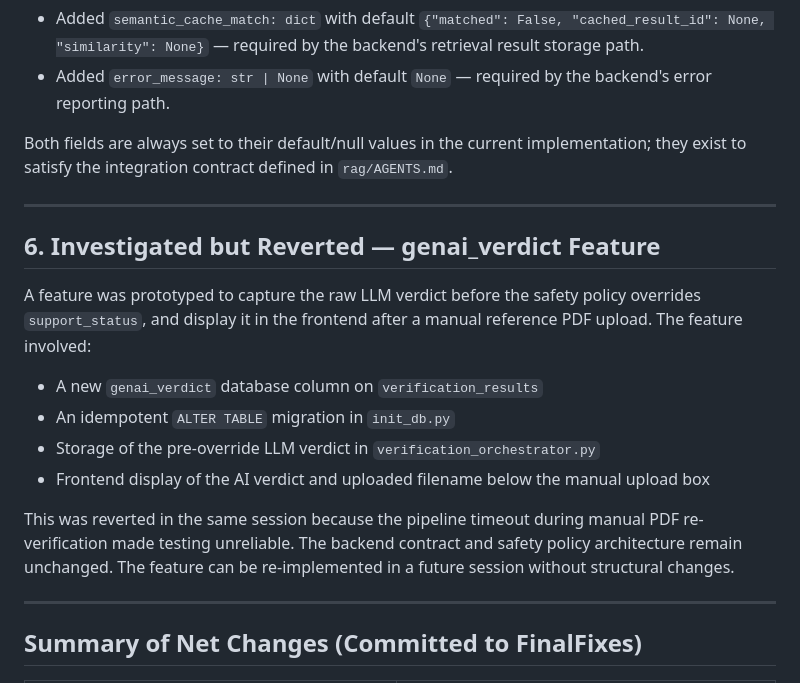
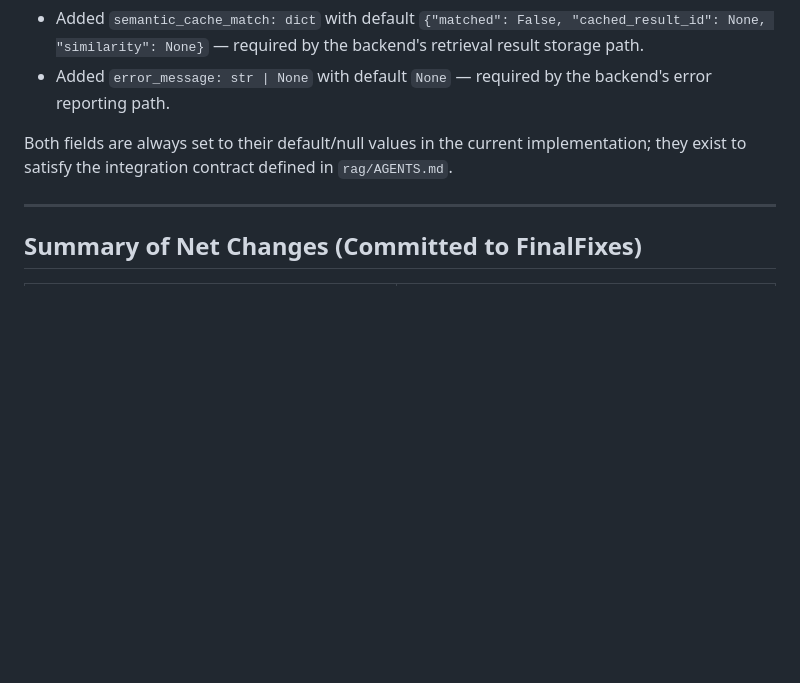
Before and after one commit to GenAIScienceVibe/VerificationOfScientificReferences_GenAI, a Markdown page: docs/session_changes_2026-06-30.md, the part around the change. Rendered like a GitHub page; blank space fills up the shorter version.

Commit message:
[Docs] fix: remove reverted-feature section from session summary
Drops the genai_verdict prototype section, which was never merged
into FinalFixes, to keep the summary focused on changes actually
present in the codebase.

Co-Authored-By: Claude Sonnet 4.6 <noreply@anthropic.com>

```diff
--- a/docs/session_changes_2026-06-30.md
+++ b/docs/session_changes_2026-06-30.md
@@ -69,19 +69,6 @@ Both fields are always set to their default/null values in the current implement
 
 ---
 
-## 6. Investigated but Reverted — genai_verdict Feature
-
-A feature was prototyped to capture the raw LLM verdict before the safety policy overrides `support_status`, and display it in the frontend after a manual reference PDF upload. The feature involved:
-
-- A new `genai_verdict` database column on `verification_results`
-- An idempotent `ALTER TABLE` migration in `init_db.py`
-- Storage of the pre-override LLM verdict in `verification_orchestrator.py`
-- Frontend display of the AI verdict and uploaded filename below the manual upload box
-
-This was reverted in the same session because the pipeline timeout during manual PDF re-verification made testing unreliable. The backend contract and safety policy architecture remain unchanged. The feature can be re-implemented in a future session without structural changes.
-
----
-
 ## Summary of Net Changes (Committed to FinalFixes)
 
 | File | Change |
```
